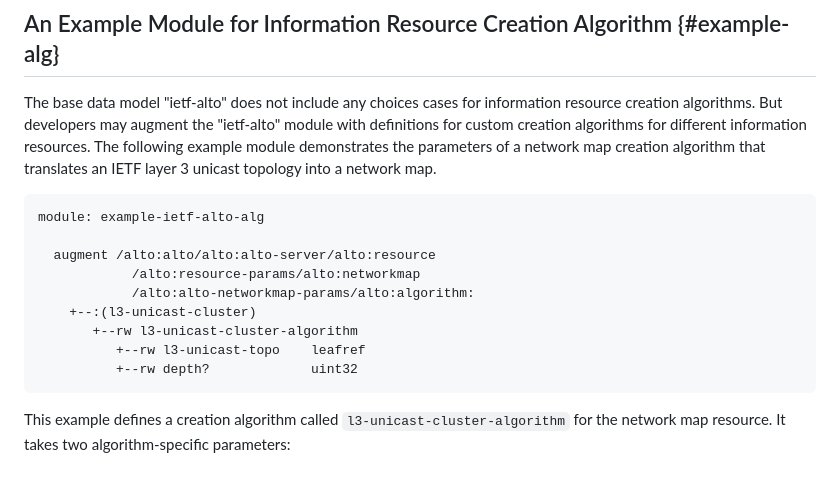
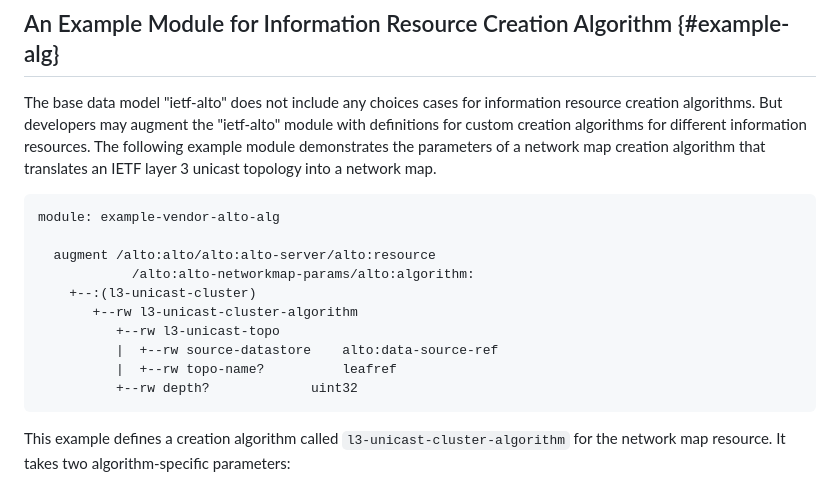
Before and after one commit to ietf-wg-alto/draft-alto-oam-yang, a Markdown page: appendix.md, the part around the change. Drawn GitHub-style.

Commit message:
Correct tree diagram of example-vendor-alto-alg
Close #59.

Signed-off-by: jensenzhang <jingxuan.n.zhang@gmail.com>

```diff
--- a/appendix.md
+++ b/appendix.md
@@ -70,14 +70,15 @@ the parameters of a network map creation algorithm that translates an IETF
 layer 3 unicast topology into a network map.
 
 ~~~
-module: example-ietf-alto-alg
+module: example-vendor-alto-alg
 
   augment /alto:alto/alto:alto-server/alto:resource
-            /alto:resource-params/alto:networkmap
             /alto:alto-networkmap-params/alto:algorithm:
     +--:(l3-unicast-cluster)
        +--rw l3-unicast-cluster-algorithm
-          +--rw l3-unicast-topo    leafref
+          +--rw l3-unicast-topo
+          |  +--rw source-datastore    alto:data-source-ref
+          |  +--rw topo-name?          leafref
           +--rw depth?             uint32
 ~~~
 
```
